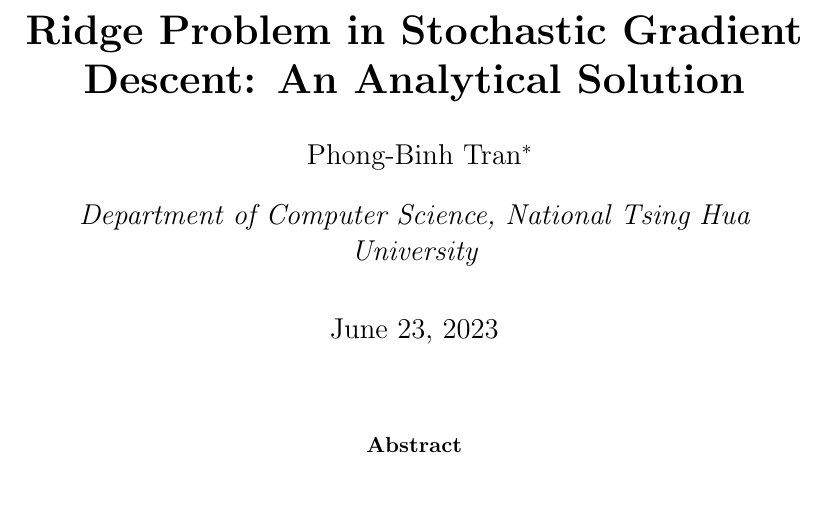
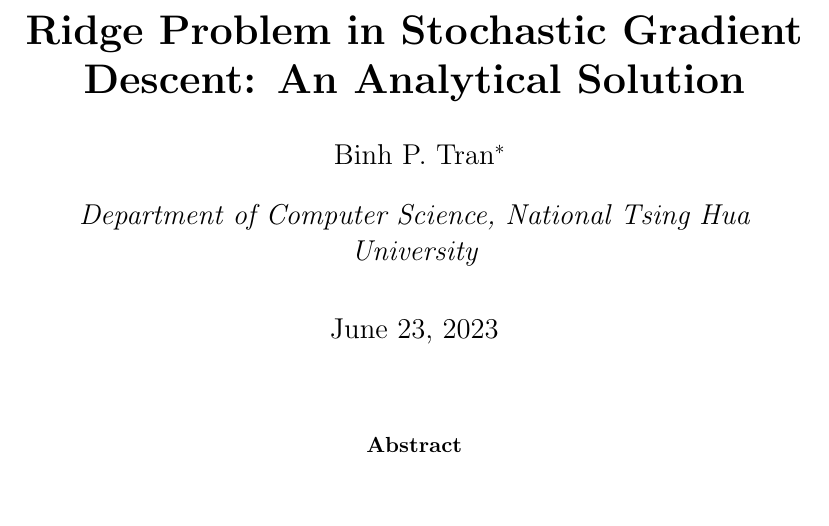
Before and after one commit to phogbinh/ridge-gradient, a LaTeX paper (paper.tex): part of page 1 of 9, cut so that both start at the same text. Compiled offline with pdfLaTeX.

Commit message:
[master] corrected name.

```diff
--- a/paper.tex
+++ b/paper.tex
@@ -102,7 +102,7 @@ where
 \renewcommand{\Rn}{\mathbb{R}^n}
 
 \title{\textbf{Ridge Problem in Stochastic Gradient Descent: An Analytical Solution}}
-\author{Phong-Binh Tran\thanks{Email: \texttt{phongbinh2511@gmail.com}}}
+\author{Binh P. Tran\thanks{Email: \texttt{phongbinh2511@gmail.com}}}
 \affil{Department of Computer Science, National Tsing Hua University}
 \date{\today}
 
```
Also changed, not shown: paper.pdf.
